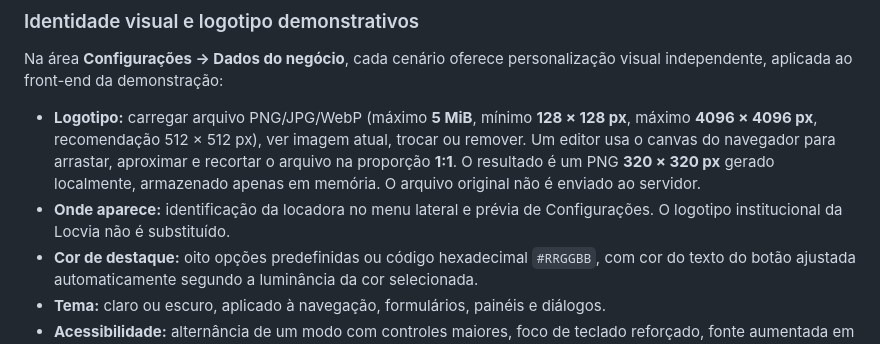
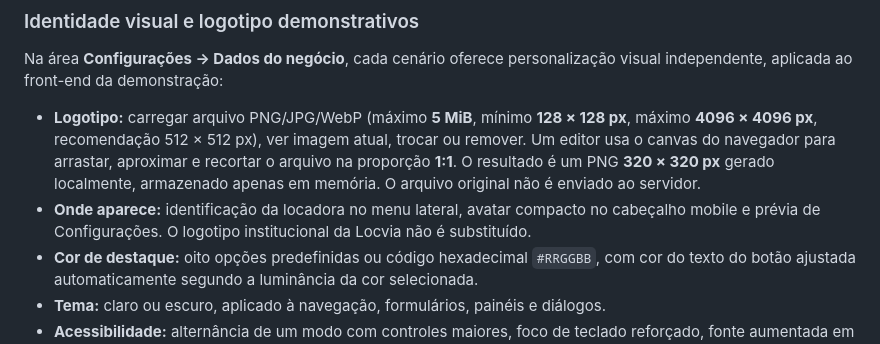
Before and after one commit to uillaneduardo/locvia-site, a Markdown page: README.md, the part around the change. Drawn GitHub-style.

Commit message:
docs(demo): documenta logo em cabeçalho mobile

```diff
--- a/README.md
+++ b/README.md
@@ -62,7 +62,7 @@ As áreas **Clientes** e **Meus itens** permitem **criar, consultar, editar e ex
 Na área **Configurações → Dados do negócio**, cada cenário oferece personalização visual independente, aplicada ao front-end da demonstração:
 
 - **Logotipo:** carregar arquivo PNG/JPG/WebP (máximo **5 MiB**, mínimo **128 × 128 px**, máximo **4096 × 4096 px**, recomendação 512 × 512 px), ver imagem atual, trocar ou remover. Um editor usa o canvas do navegador para arrastar, aproximar e recortar o arquivo na proporção **1:1**. O resultado é um PNG **320 × 320 px** gerado localmente, armazenado apenas em memória. O arquivo original não é enviado ao servidor.
-- **Onde aparece:** identificação da locadora no menu lateral e prévia de Configurações. O logotipo institucional da Locvia não é substituído.
+- **Onde aparece:** identificação da locadora no menu lateral, avatar compacto no cabeçalho mobile e prévia de Configurações. O logotipo institucional da Locvia não é substituído.
 - **Cor de destaque:** oito opções predefinidas ou código hexadecimal `#RRGGBB`, com cor do texto do botão ajustada automaticamente segundo a luminância da cor selecionada.
 - **Tema:** claro ou escuro, aplicado à navegação, formulários, painéis e diálogos.
 - **Acessibilidade:** alternância de um modo com controles maiores, foco de teclado reforçado, fonte aumentada em áreas importantes e menos movimento. Não constitui certificação de conformidade com WCAG.
```
